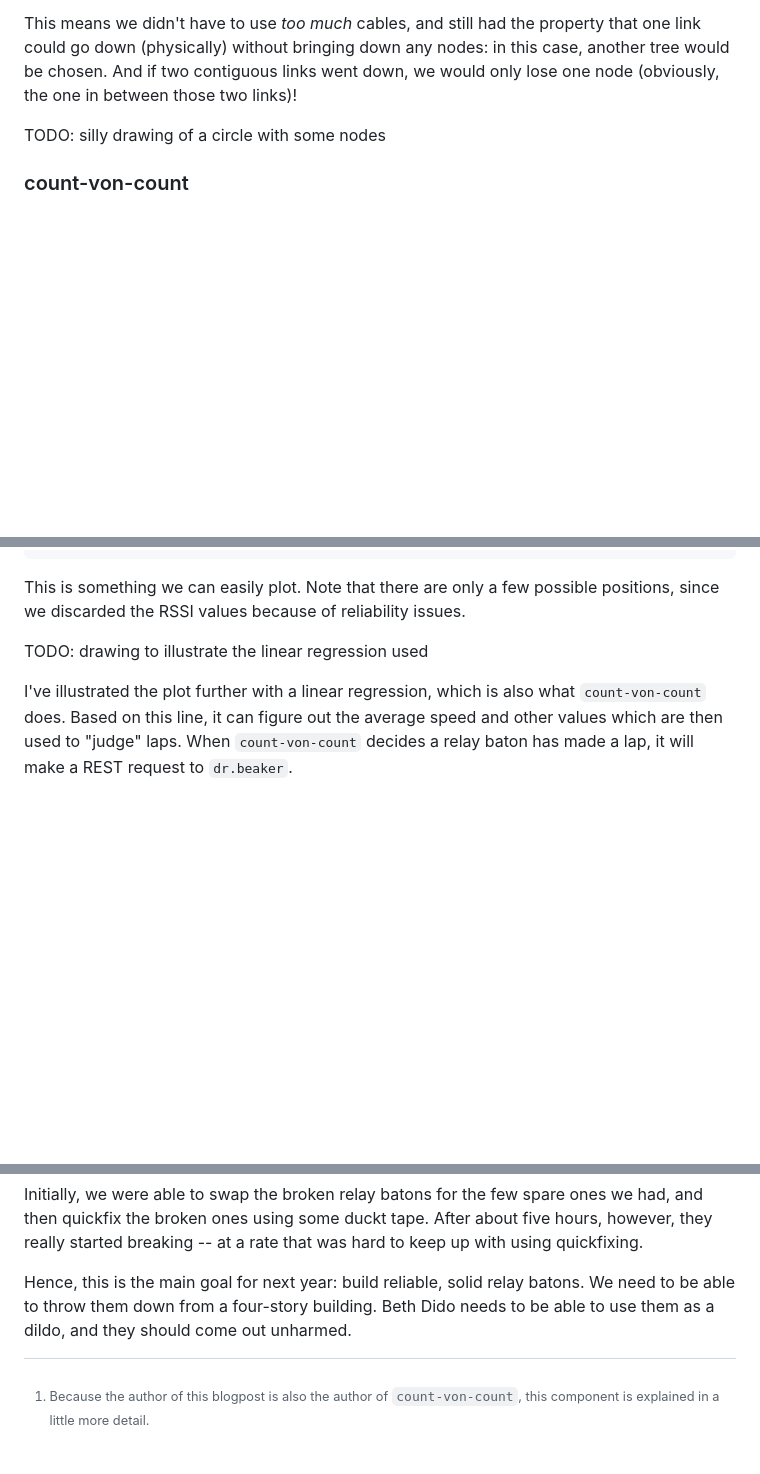
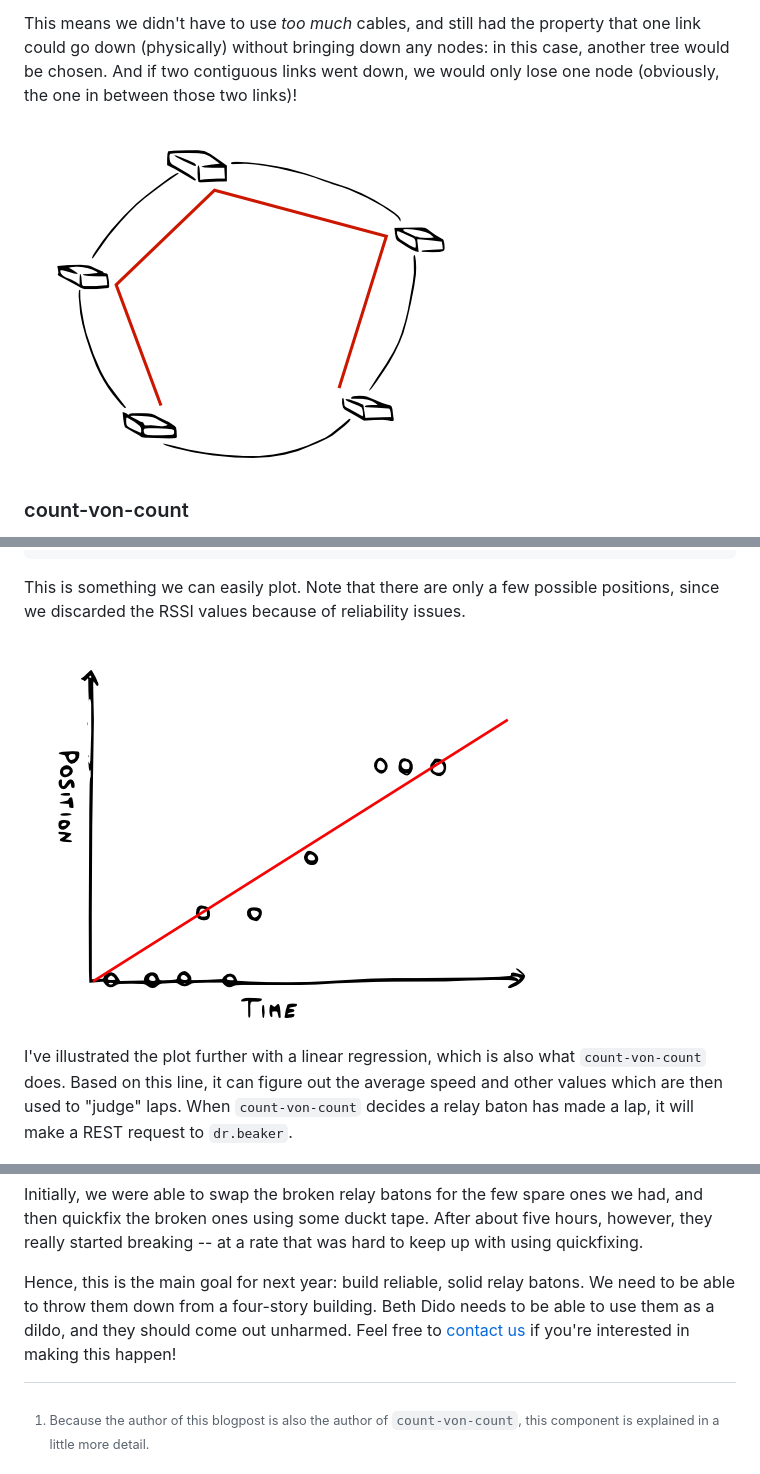
Before and after one commit to jaspervdj/jaspervdj, a Markdown page: posts/2011-05-09-12-urenloop.markdown, 3 parts joined by grey strips. Drawn GitHub-style; pictures changed too: images/2011-05-09-plot.png (added), images/2011-05-09-ring.png (added); blank space fills up the shorter version.

Commit message:
Add silly drawings

```diff
--- a/posts/2011-05-09-12-urenloop.markdown
+++ b/posts/2011-05-09-12-urenloop.markdown
@@ -115,7 +115,7 @@ that one link could go down (physically) without bringing down any nodes: in
 this case, another tree would be chosen. And if two contiguous links went down,
 we would only lose one node (obviously, the one in between those two links)!
 
-TODO: silly drawing of a circle with some nodes
+![Ring-based network](/images/2011-05-09-ring.png)
 
 ### count-von-count
 
@@ -155,7 +155,7 @@ nodes, which means we can again map our data to something more simple:
 This is something we can easily plot. Note that there are only a few possible
 positions, since we discarded the RSSI values because of reliability issues.
 
-TODO: drawing to illustrate the linear regression used
+![Linear regression used](/images/2011-05-09-plot.png)
 
 I've illustrated the plot further with a linear regression, which is also what
 `count-von-count` does. Based on this line, it can figure out the average speed
@@ -199,4 +199,7 @@ keep up with using quickfixing.
 
 Hence, this is the main goal for next year: build reliable, solid relay batons.
 We need to be able to throw them down from a four-story building. Beth Dido
-needs to be able to use them as a dildo, and they should come out unharmed.
+needs to be able to use them as a dildo, and they should come out unharmed. Feel
+free to [contact us] if you're interested in making this happen!
+
+[contact us]: http://zeus.ugent.be/contact/
```
